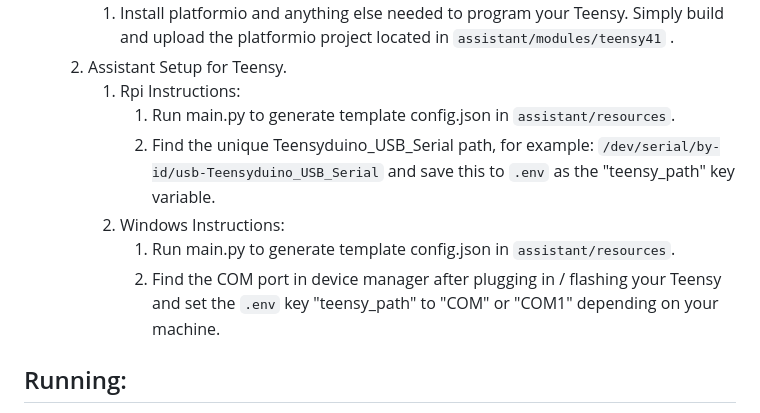
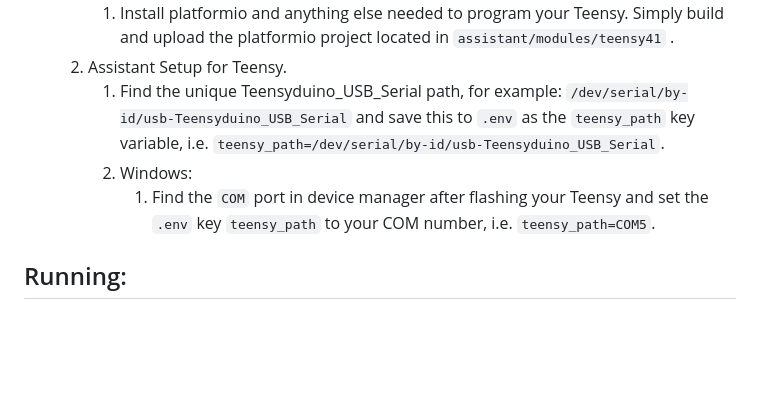
Before and after one commit to ditto-assistant/ditto-app, a Markdown page: README.md, the part around the change. Drawn GitHub-style; blank space fills up the shorter version.

```diff
--- a/README.md
+++ b/README.md
@@ -80,12 +80,9 @@ python main.py
    1. Building to Teensy:
       1. Install platformio and anything else needed to program your Teensy. Simply build and upload the platformio project located in `assistant/modules/teensy41` .
    2. Assistant Setup for Teensy.
-      1. Rpi Instructions:
-         1. Run main.py to generate template config.json in `assistant/resources`.
-         2. Find the unique Teensyduino_USB_Serial path, for example: `/dev/serial/by-id/usb-Teensyduino_USB_Serial` and save this to `.env` as the "teensy_path" key variable.
-      2. Windows Instructions:
-         1. Run main.py to generate template config.json in `assistant/resources`.
-         2. Find the COM port in device manager after plugging in / flashing your Teensy and set the `.env` key "teensy_path" to "COM" or "COM1" depending on your machine.
+         1. Find the unique Teensyduino_USB_Serial path, for example: `/dev/serial/by-id/usb-Teensyduino_USB_Serial` and save this to `.env` as the `teensy_path` key variable, i.e. `teensy_path=/dev/serial/by-id/usb-Teensyduino_USB_Serial`.
+         2. Windows:
+            1. Find the `COM` port in device manager after flashing your Teensy and set the `.env` key `teensy_path` to your COM number, i.e. `teensy_path=COM5`.
 
 ## Running:
 
```
